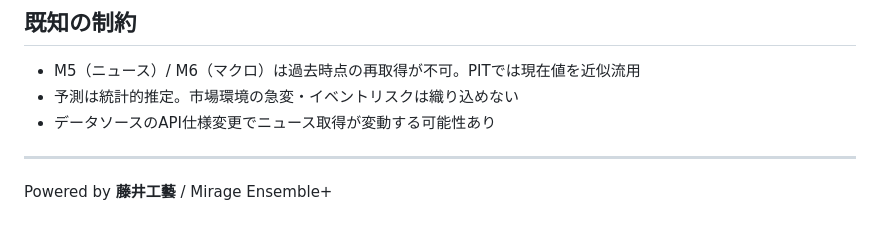
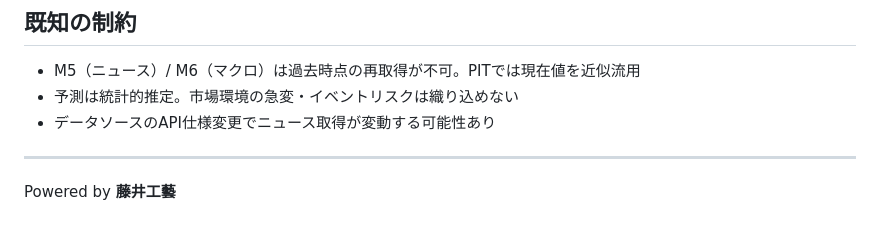
Before and after one commit to yubun241/stocksight, a Markdown page: README.md, the part around the change. Rendered like a GitHub page.

```diff
--- a/README.md
+++ b/README.md
@@ -199,4 +199,4 @@ URLバーを消すのも GT DASH と同様。
 
 ---
 
-Powered by **藤井工藝** / Mirage Ensemble+
+Powered by **藤井工藝**
```
